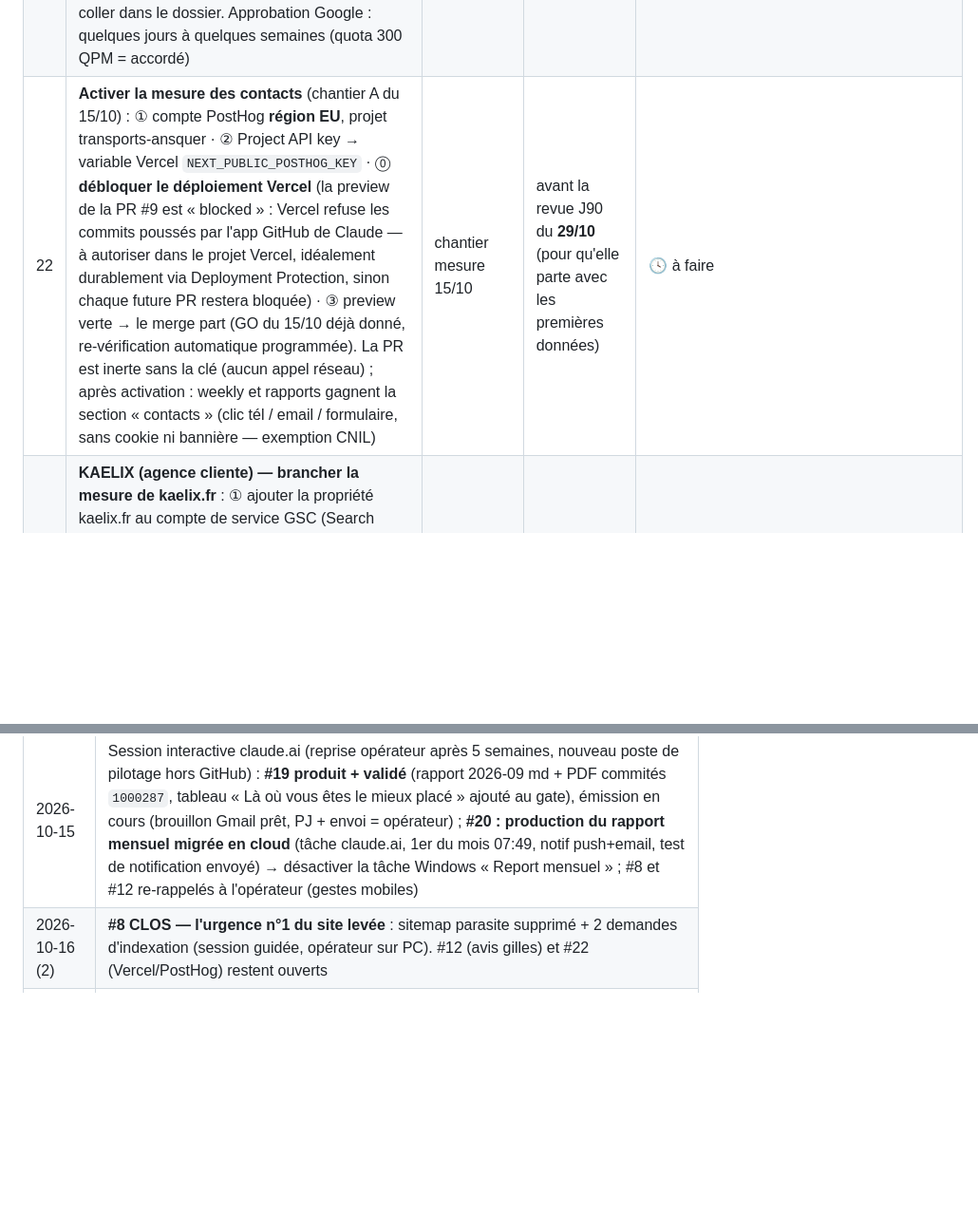
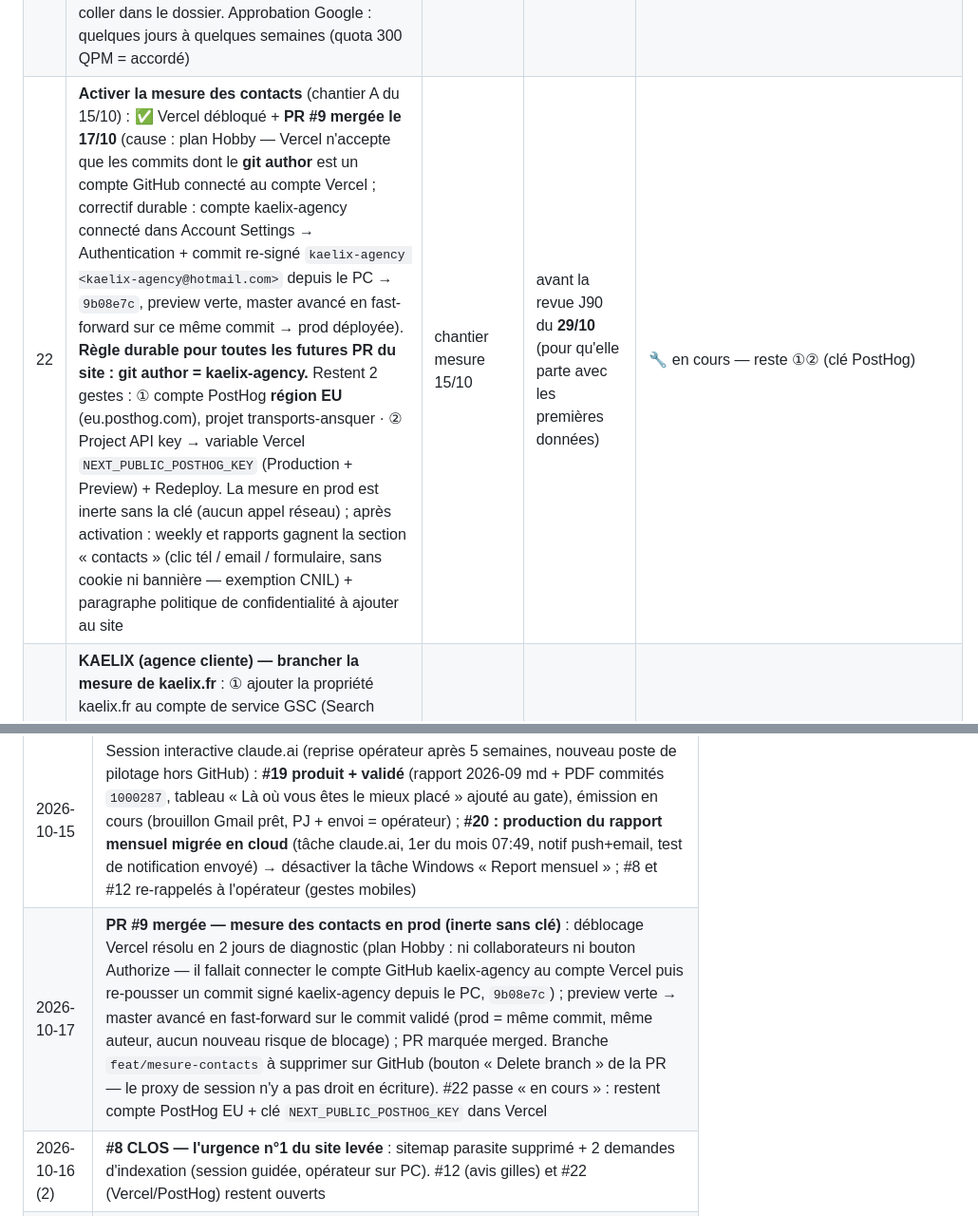
Before and after one commit to kaelix-agency/kaelix-marketing, a Markdown page: clients/transports-ansquer/todo-operateur.md, 2 parts joined by grey strips. Shown at 95% size. Rendered like a GitHub page; blank space fills up the shorter version.

Commit message:
suivi(ansquer): PR #9 mergée — Vercel débloqué (connexion GitHub↔Vercel + author kaelix-agency), reste la clé PostHog (#22)
Co-Authored-By: Claude Fable 5 <noreply@anthropic.com>
Claude-Session: https://claude.ai/code/session_01CjJDRKTXY4SDNhW8LMv9mS

```diff
--- a/clients/transports-ansquer/todo-operateur.md
+++ b/clients/transports-ansquer/todo-operateur.md
@@ -26,7 +26,7 @@
 | 19 | **Rapport de septembre** : ① avant le 30/09, en session interactive, dire « relève la fiche Google » (avis, note — ligne avis permanente du rapport ; la fiche est hors de portée des sessions planifiées) et confirmer « avis gilles publié » (#12) ; ② le 01/10 08:00 le Planificateur génère le brouillon → lire l'issue « Rapport 2026-09 » → valider → PDF → émission | revue 2026-09-21 ; **revue 2026-10-05 : le brouillon n'a PAS été généré** (aucun log de la tâche du 01/10 — elle n'a pas tourné) | — | ✅ **fait** : 📤 **émis le 15/10/2026 à 11h28** (Gmail opérateur → contact@transportsansquer.fr, cc Mickael ; envoi vérifié dans les messages envoyés). Fichier figé. Version émise : tableau meilleures positions + graphique d'évolution + logo/filigrane KÆLIX. Retard du 01/10 résorbé ; le rapport d'octobre partira du circuit cloud le 01/11 |
 | 20 | **Planificateur — 2 exécutions manquées** : ① weekly du **28/09** lancée à 11:15 (pas 07:30) puis interrompue sans livrable (log arrêté au lancement de `claude -p`, ni « termine » ni « TIMEOUT », sorties vides) ; ② report du **01/10** : aucun log, la tâche n'a pas démarré. À vérifier en session interactive : historique des deux tâches dans le Planificateur de tâches Windows (dernier résultat, heure), options « Exécuter la tâche dès que possible si un démarrage planifié est manqué » et « Sortir l'ordinateur du mode veille », alimentation du poste à 07:30 / 08:00 | revue 2026-10-05 ; rappel revue 2026-10-12 | ↪️ avant le **01/11** (était 12/10) | 🔧 en cours — **constat 12/10 : la weekly de ce matin a tourné à 07:30 à l'heure** (Haloscan 3,7 s) → le wrapper est sain, le problème des 28/09 et 01/10 est l'état du poste (éteint/veille). **15/10 : le rapport mensuel migre en cloud** — tâche claude.ai « KAELIX — Rapport mensuel Transports Ansquer (cloud) » créée (chaque 1er à 07:49 Europe/Paris, notifications téléphone+email, livre un PDF brouillon à l'opérateur ; ne commite rien, n'envoie rien au client) → **action restante : désactiver la tâche Windows « KAELIX - Report mensuel »** pour éviter le doublon du 01/11. La **weekly reste sur le PC** (clés Haloscan/GSC locales — migration = étape 2) : les options veille/rattrapage du Planificateur restent à vérifier pour elle |
 | 21 | **Soumettre la demande d'accès API Google Business Profile** (migration cloud étape 3 — automatisera la publication des réponses aux avis après GO + le relevé des avis pour les rapports) : dossier complet prêt dans `docs/demande-acces-api-gbp.md` — 2 gestes : ① relever le **numéro de projet** GCP (projet de la GSC), ② remplir le formulaire « Application for Basic API Access » connecté avec le **compte gestionnaire de la fiche**, réponses prêtes à coller dans le dossier. Approbation Google : quelques jours à quelques semaines (quota 300 QPM = accordé) | migration cloud 15/10 | dès que possible (l'attente est côté Google) | 🕓 à faire |
-| 22 | **Activer la mesure des contacts** (chantier A du 15/10) : ① compte PostHog **région EU**, projet transports-ansquer · ② Project API key → variable Vercel `NEXT_PUBLIC_POSTHOG_KEY` · ⓪ **débloquer le déploiement Vercel** (la preview de la PR #9 est « blocked » : Vercel refuse les commits poussés par l'app GitHub de Claude — à autoriser dans le projet Vercel, idéalement durablement via Deployment Protection, sinon chaque future PR restera bloquée) · ③ preview verte → le merge part (GO du 15/10 déjà donné, re-vérification automatique programmée). La PR est inerte sans la clé (aucun appel réseau) ; après activation : weekly et rapports gagnent la section « contacts » (clic tél / email / formulaire, sans cookie ni bannière — exemption CNIL) | chantier mesure 15/10 | avant la revue J90 du **29/10** (pour qu'elle parte avec les premières données) | 🕓 à faire |
+| 22 | **Activer la mesure des contacts** (chantier A du 15/10) : ✅ Vercel débloqué + **PR #9 mergée le 17/10** (cause : plan Hobby — Vercel n'accepte que les commits dont le **git author** est un compte GitHub connecté au compte Vercel ; correctif durable : compte kaelix-agency connecté dans Account Settings → Authentication + commit re-signé `kaelix-agency <kaelix-agency@hotmail.com>` depuis le PC → `9b08e7c`, preview verte, master avancé en fast-forward sur ce même commit → prod déployée). **Règle durable pour toutes les futures PR du site : git author = kaelix-agency.** Restent 2 gestes : ① compte PostHog **région EU** (eu.posthog.com), projet transports-ansquer · ② Project API key → variable Vercel `NEXT_PUBLIC_POSTHOG_KEY` (Production + Preview) + Redeploy. La mesure en prod est inerte sans la clé (aucun appel réseau) ; après activation : weekly et rapports gagnent la section « contacts » (clic tél / email / formulaire, sans cookie ni bannière — exemption CNIL) + paragraphe politique de confidentialité à ajouter au site | chantier mesure 15/10 | avant la revue J90 du **29/10** (pour qu'elle parte avec les premières données) | 🔧 en cours — reste ①② (clé PostHog) |
 | 23 | **KAELIX (agence cliente) — brancher la mesure de kaelix.fr** : ① ajouter la propriété kaelix.fr au compte de service GSC (Search Console → Paramètres → Utilisateurs → ajouter l'email du compte de service, accès Complet) · ② créer le projet Haloscan kaelix.fr · ③ PostHog sur web-agency (même modèle que PR #9 Ansquer). Conditionne le ciblage §5 du brief et la première weekly `kaelix` — `/content-plan kaelix` est bloqué d'ici là | onboarding kaelix 16/10 | prochaine session PC | 🕓 à faire |
 | 24 | **KAELIX — créer la fiche Google Business en mode « zone desservie »** (pas d'adresse publiée) : me donner d'abord le SIRET + l'arbitrage horaires (lun-ven 9-18 ou « sur RDV ») pour compléter `clients/kaelix/nap.md`, puis création de la fiche | onboarding kaelix 16/10 | après #23 | 🕓 à faire |
 ## Actions retirées / closes
@@ -51,6 +51,7 @@
 | 2026-09-14 (3) | #17 ✅ : article palettes publié (PR #7 + PR #8 renvoi) ; septembre 2/2 ; checklist post-publication déroulée par la session ; post-publication : prod 200, sitemap OK, guide → lien OK, GSC inspect = inconnue (J0), request-indexing 403 (API réservée) → #8 élargi à 3 URL |
 | 2026-09-21 | Revue S39 (Planificateur) : #14 ✅ (issues #4/#5 fermées le 14/09 → S37/S38 validées) ; #8 réduit à 2 URL (palettes indexé seul en 3 j), échéance 25/09, toujours P1 ; #12 échéance 25/09 (GO non exécuté à J+17) ; **#18** GO `/research` commissionnaire vs transporteur (28/09) ; **#19** rapport de septembre (relevé fiche en interactif avant le 30/09, validation 02/10) ; #2, #2b, #10, #11 inchangés (échéances dépassées, à reprendre — Solocal purge ~04/10) |
 | 2026-10-15 | Session interactive claude.ai (reprise opérateur après 5 semaines, nouveau poste de pilotage hors GitHub) : **#19 produit + validé** (rapport 2026-09 md + PDF commités `1000287`, tableau « Là où vous êtes le mieux placé » ajouté au gate), émission en cours (brouillon Gmail prêt, PJ + envoi = opérateur) ; **#20 : production du rapport mensuel migrée en cloud** (tâche claude.ai, 1er du mois 07:49, notif push+email, test de notification envoyé) → désactiver la tâche Windows « Report mensuel » ; #8 et #12 re-rappelés à l'opérateur (gestes mobiles) |
+| 2026-10-17 | **PR #9 mergée — mesure des contacts en prod (inerte sans clé)** : déblocage Vercel résolu en 2 jours de diagnostic (plan Hobby : ni collaborateurs ni bouton Authorize — il fallait connecter le compte GitHub kaelix-agency au compte Vercel puis re-pousser un commit signé kaelix-agency depuis le PC, `9b08e7c`) ; preview verte → master avancé en fast-forward sur le commit validé (prod = même commit, même auteur, aucun nouveau risque de blocage) ; PR marquée merged. Branche `feat/mesure-contacts` à supprimer sur GitHub (bouton « Delete branch » de la PR — le proxy de session n'y a pas droit en écriture). #22 passe « en cours » : restent compte PostHog EU + clé `NEXT_PUBLIC_POSTHOG_KEY` dans Vercel |
 | 2026-10-16 (2) | **#8 CLOS — l'urgence n°1 du site levée** : sitemap parasite supprimé + 2 demandes d'indexation (session guidée, opérateur sur PC). #12 (avis gilles) et #22 (Vercel/PostHog) restent ouverts |
 | 2026-10-16 | **Onboarding KAELIX (agence cliente d'elle-même)** en session claude.ai : entretien opérateur (type hybride national+local, PMF validé, concurrents, zones IdF+Montpellier, porte-parole Axel+Mickael, PostHog) + grille tarifaire v2 + lecture kaelix.fr → `clients/kaelix/` créé (brief, nap, tracking, icp v1, personas v1). Ciblage §5 : contrôle empêché (Haloscan/GSC sur PC) → #23 ; fiche Google à créer → #24. ⚠️ écart tarifs site (dès 249 €) vs grille (199 €) à arbitrer avant refresh /tarifs. La weekly de lundi inclura kaelix avec contrôles empêchés tant que #23 n'est pas fait |
 | 2026-10-15 (5) | **Chantier mesure des contacts lancé** (GO opérateur, piste 4) : PR #9 ouverte sur le repo du site — PostHog Cloud EU en direct (1 Ko, zéro dépendance, zéro cookie, événements contact_telephone / contact_email / contact_formulaire + $pageview), inerte sans clé ; #22 ajouté (compte PostHog + clé Vercel + GO merge). Après merge : câbler la lecture PostHog dans la weekly (section contacts) + paragraphe politique de confidentialité |
```
